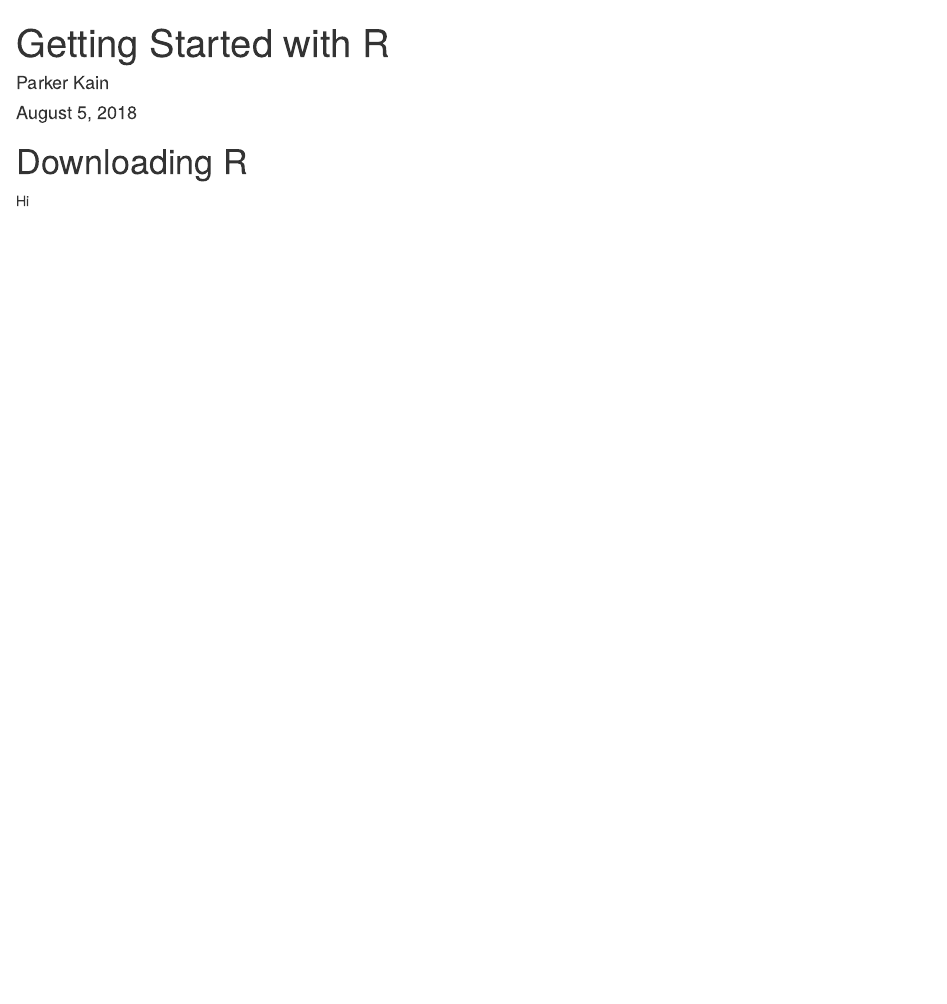
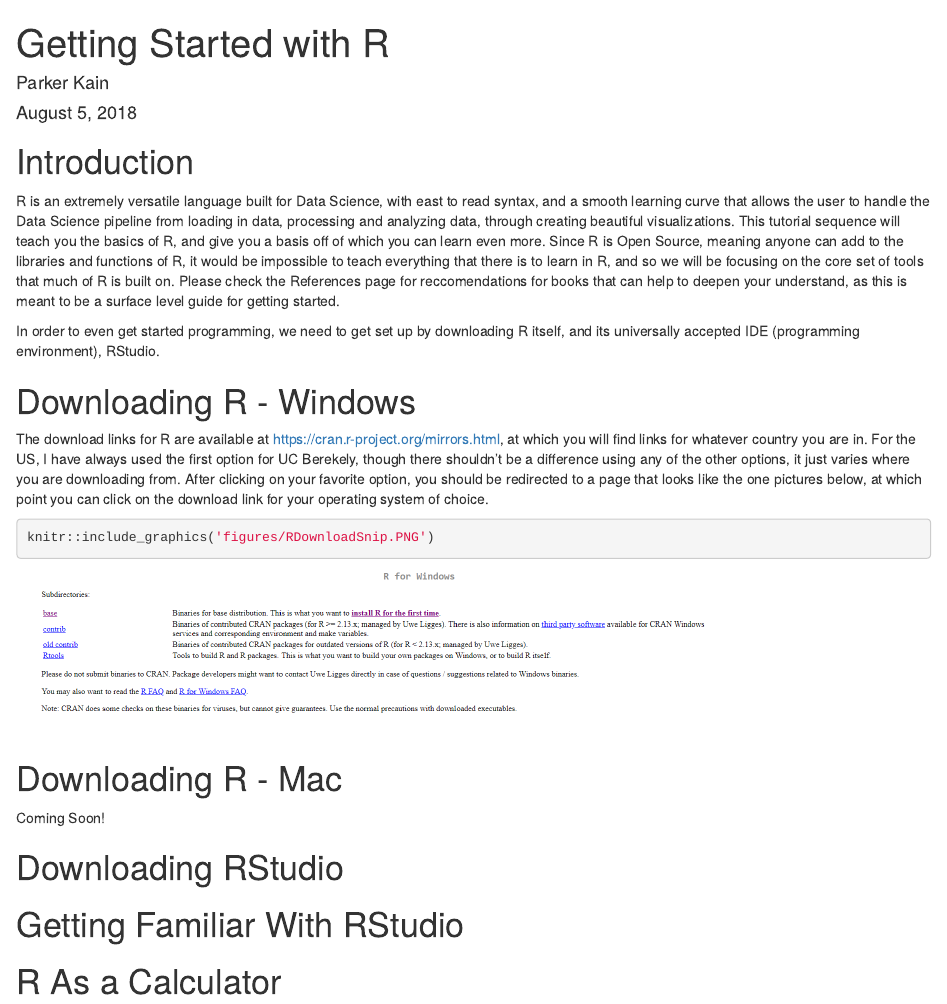
Before and after one commit to NKU-DSC/RTrainingMaterials, an R Markdown document (Getting_Started_With_R.Rmd): the page in a window 1100 px wide, from its top. Rendered offline with R 4.5, knitr and Pandoc, with nearby package versions.

Commit message:
Wrote A Bit of the Downloads Section, Initiated Figures Folder

````diff
--- a/Getting_Started_With_R.Rmd
+++ b/Getting_Started_With_R.Rmd
@@ -9,6 +9,28 @@
 knitr::opts_chunk$set(echo = TRUE)
 ```
 
-# Downloading R
+# Introduction
 
-Hi
+R is an extremely versatile language built for Data Science, with east to read syntax, and a smooth learning curve that allows the user to handle the Data Science pipeline from loading in data, processing and analyzing data, through creating beautiful visualizations. This tutorial sequence will teach you the basics of R, and give you a basis off of which you can learn even more. Since R is Open Source, meaning anyone can add to the libraries and functions of R, it would be impossible to teach everything that there is to learn in R, and so we will be focusing on the core set of tools that much of R is built on. Please check the References page for reccomendations for books that can help to deepen your understand, as this is meant to be a surface level guide for getting started.
+
+In order to even get started programming, we need to get set up by downloading R itself, and its universally accepted IDE (programming environment), RStudio.
+
+# Downloading R - Windows
+
+The download links for R are available at [https://cran.r-project.org/mirrors.html](https://cran.r-project.org/mirrors.html), at which you will find links for whatever country you are in. For the US, I have always used the first option for UC Berekely, though there shouldn't be a difference using any of the other options, it just varies where you are downloading from. After clicking on your favorite option, you should be redirected to a page that looks like the one pictures below, at which point you can click on the download link for your operating system of choice.
+
+```{r RSnippet}
+knitr::include_graphics('figures/RDownloadSnip.PNG')
+```
+
+
+
+# Downloading R - Mac
+
+Coming Soon!
+
+# Downloading RStudio
+
+# Getting Familiar With RStudio
+
+# R As a Calculator
````
Also changed, not shown: figures/RDownloadSnip.PNG (added).
